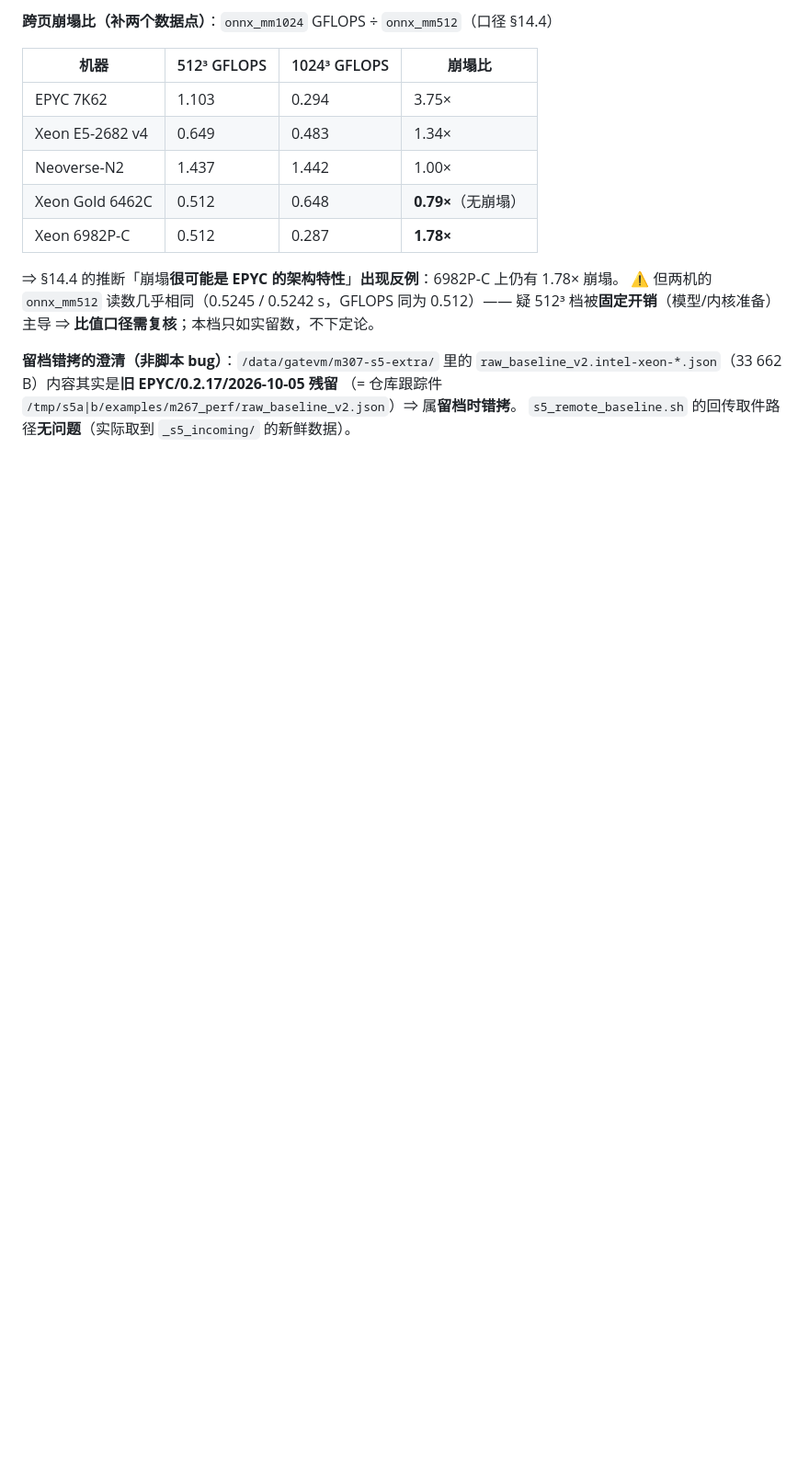
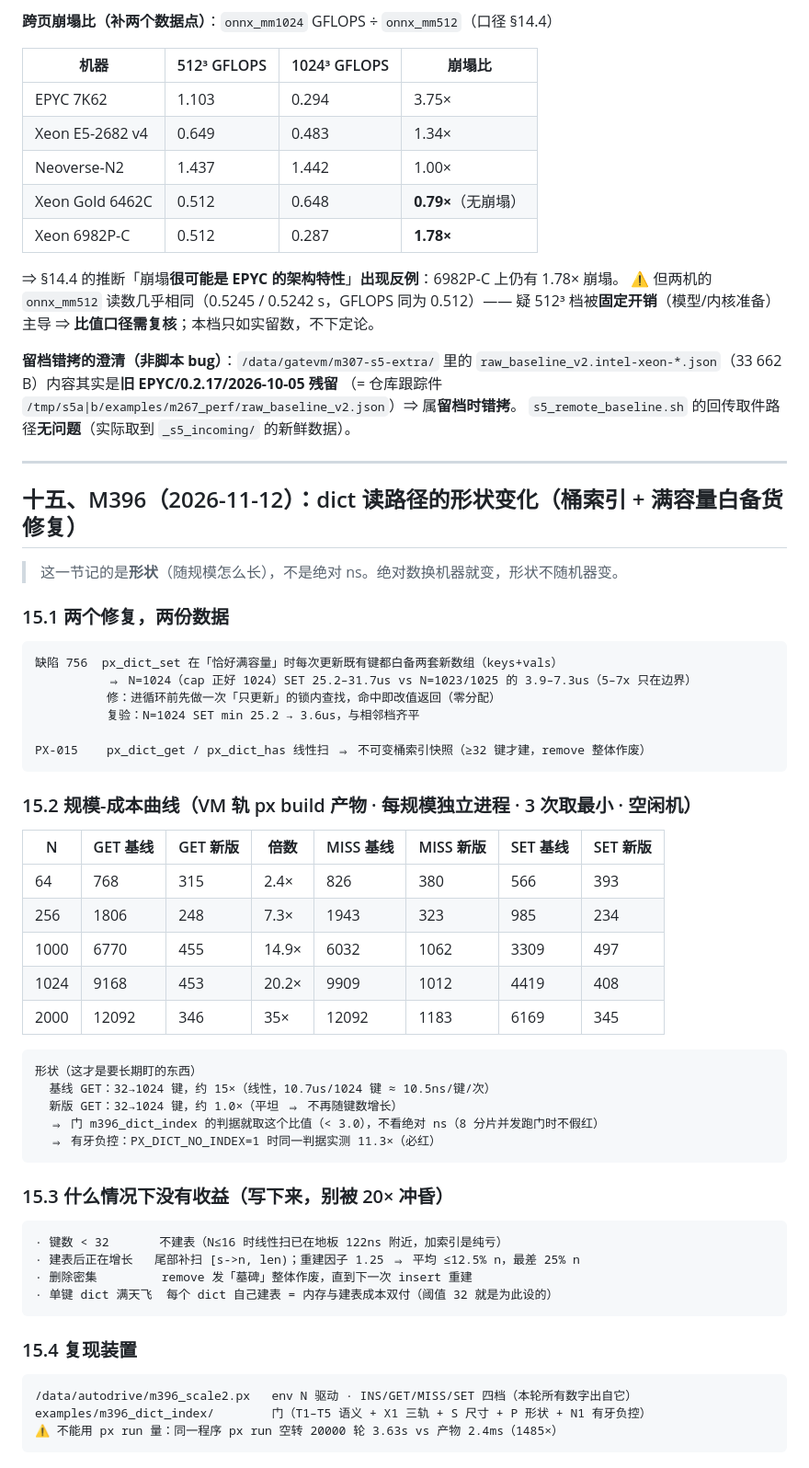
Before and after one commit to NanzhanGroup/PuXian, a Markdown page: docs/PERF_BASELINE_V2.md, the part around the change. Shown at 92% size. GitHub-like rendering; blank space fills up the shorter version.

Commit message:
M396 补5：性能基线补第十五节（dict 读路径的形状变化）
记形状不记绝对数：基线 GET 32→1024 键约 15x（线性），新版约 1.0x（平坦）。
同时记下「什么情况下没有收益」（<32 键 / 增长期 / 删除密集 / 单键 dict 多）。

````diff
--- a/docs/PERF_BASELINE_V2.md
+++ b/docs/PERF_BASELINE_V2.md
@@ -607,3 +607,54 @@ M307（§十四）当时只入了 aarch64 第一档 `neoverse-n2`；其后又跑
 `raw_baseline_v2.intel-xeon-*.json`（33 662 B）内容其实是**旧 EPYC/0.2.17/2026-10-05 残留**
 （= 仓库跟踪件 `/tmp/s5a|b/examples/m267_perf/raw_baseline_v2.json`）⇒ 属**留档时错拷**。
 `s5_remote_baseline.sh` 的回传取件路径**无问题**（实际取到 `_s5_incoming/` 的新鲜数据）。
+
+---
+
+## 十五、M396（2026-11-12）：dict 读路径的**形状变化**（桶索引 + 满容量白备货修复）
+
+> 这一节记的是**形状**（随规模怎么长），不是绝对 ns。绝对数换机器就变，形状不随机器变。
+
+### 15.1 两个修复，两份数据
+
+```
+缺陷 756  px_dict_set 在「恰好满容量」时每次更新既有键都白备两套新数组（keys+vals）
+          ⇒ N=1024（cap 正好 1024）SET 25.2–31.7us vs N=1023/1025 的 3.9–7.3us（5–7x 只在边界）
+          修：进循环前先做一次「只更新」的锁内查找，命中即改值返回（零分配）
+          复验：N=1024 SET min 25.2 → 3.6us，与相邻档齐平
+
+PX-015    px_dict_get / px_dict_has 线性扫 ⇒ 不可变桶索引快照（≥32 键才建，remove 整体作废）
+```
+
+### 15.2 规模-成本曲线（VM 轨 px build 产物 · 每规模独立进程 · 3 次取最小 · 空闲机）
+
+| N | GET 基线 | GET 新版 | 倍数 | MISS 基线 | MISS 新版 | SET 基线 | SET 新版 |
+|---|---|---|---|---|---|---|---|
+| 64 | 768 | 315 | 2.4× | 826 | 380 | 566 | 393 |
+| 256 | 1806 | 248 | 7.3× | 1943 | 323 | 985 | 234 |
+| 1000 | 6770 | 455 | 14.9× | 6032 | 1062 | 3309 | 497 |
+| 1024 | 9168 | 453 | 20.2× | 9909 | 1012 | 4419 | 408 |
+| 2000 | 12092 | 346 | 35× | 12092 | 1183 | 6169 | 345 |
+
+```
+形状（这才是要长期盯的东西）
+  基线 GET：32→1024 键，约 15×（线性，10.7us/1024 键 ≈ 10.5ns/键/次）
+  新版 GET：32→1024 键，约 1.0×（平坦 ⇒ 不再随键数增长）
+  ⇒ 门 m396_dict_index 的判据就取这个比值（< 3.0），不看绝对 ns（8 分片并发跑门时不假红）
+  ⇒ 有牙负控：PX_DICT_NO_INDEX=1 时同一判据实测 11.3×（必红）
+```
+
+### 15.3 什么情况下**没有**收益（写下来，别被 20× 冲昏）
+```
+· 键数 < 32       不建表（N≤16 时线性扫已在地板 122ns 附近，加索引是纯亏）
+· 建表后正在增长   尾部补扫 [s->n, len)；重建因子 1.25 ⇒ 平均 ≤12.5% n，最差 25% n
+· 删除密集         remove 发「墓碑」整体作废，直到下一次 insert 重建
+· 单键 dict 满天飞  每个 dict 自己建表 = 内存与建表成本双付（阈值 32 就是为此设的）
+```
+
+### 15.4 复现装置
+
+```
+/data/autodrive/m396_scale2.px   env N 驱动 · INS/GET/MISS/SET 四档（本轮所有数字出自它）
+examples/m396_dict_index/        门（T1–T5 语义 + X1 三轨 + S 尺寸 + P 形状 + N1 有牙负控）
+⚠️ 不能用 px run 量：同一程序 px run 空转 20000 轮 3.63s vs 产物 2.4ms（1485×）
+```
````
